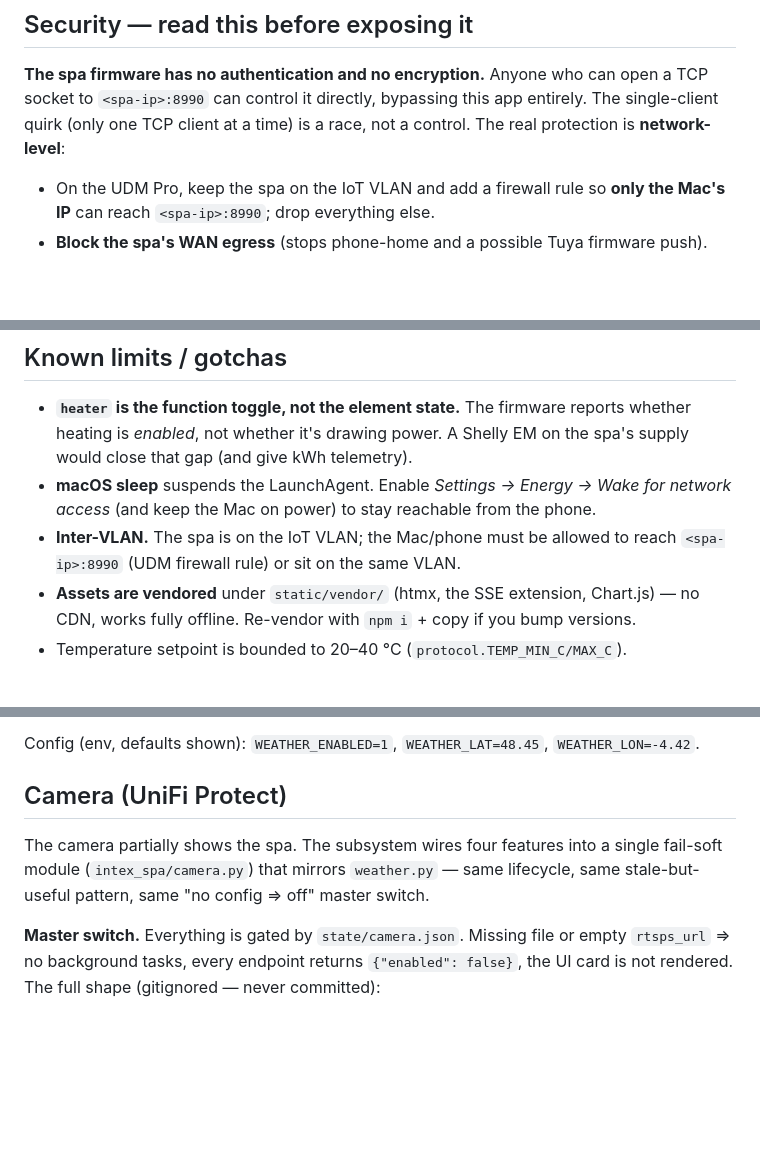
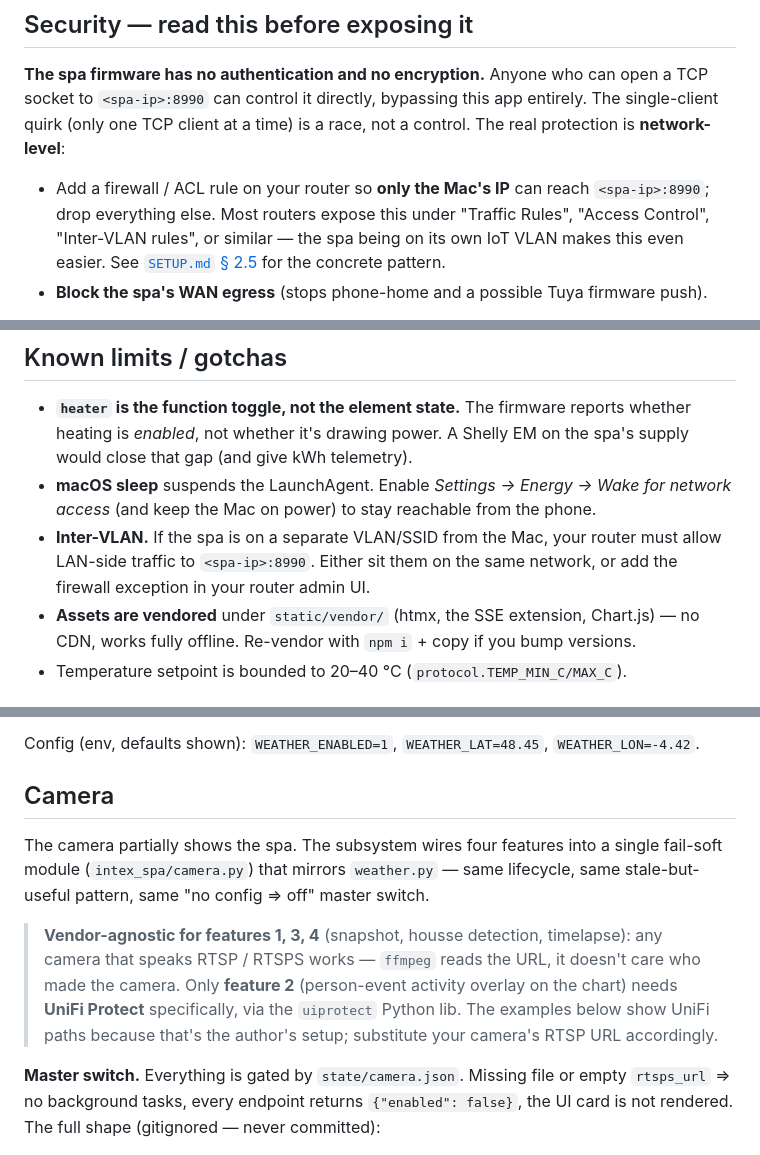
Before and after one commit to sxnlabs/intex-spa, a Markdown page: README.md, 3 parts joined by grey strips. GitHub-like rendering; blank space fills up the shorter version.

```diff
--- a/README.md
+++ b/README.md
@@ -110,8 +110,11 @@ TCP socket to `<spa-ip>:8990` can control it directly, bypassing this app
 entirely. The single-client quirk (only one TCP client at a time) is a race, not a
 control. The real protection is **network-level**:
 
-- On the UDM Pro, keep the spa on the IoT VLAN and add a firewall rule so **only the
-  Mac's IP** can reach `<spa-ip>:8990`; drop everything else.
+- Add a firewall / ACL rule on your router so **only the Mac's IP** can reach
+  `<spa-ip>:8990`; drop everything else. Most routers expose this under
+  "Traffic Rules", "Access Control", "Inter-VLAN rules", or similar — the
+  spa being on its own IoT VLAN makes this even easier. See
+  [`SETUP.md` § 2.5](SETUP.md) for the concrete pattern.
 - **Block the spa's WAN egress** (stops phone-home and a possible Tuya firmware push).
 
 The app's **optional password** (`HERMES_PASSWORD`, or `state/.password`) is
@@ -157,8 +160,9 @@ installer warns if you bind `0.0.0.0` without a password.
   spa's supply would close that gap (and give kWh telemetry).
 - **macOS sleep** suspends the LaunchAgent. Enable *Settings → Energy → Wake for
   network access* (and keep the Mac on power) to stay reachable from the phone.
-- **Inter-VLAN.** The spa is on the IoT VLAN; the Mac/phone must be allowed to reach
-  `<spa-ip>:8990` (UDM firewall rule) or sit on the same VLAN.
+- **Inter-VLAN.** If the spa is on a separate VLAN/SSID from the Mac, your
+  router must allow LAN-side traffic to `<spa-ip>:8990`. Either sit them on
+  the same network, or add the firewall exception in your router admin UI.
 - **Assets are vendored** under `static/vendor/` (htmx, the SSE extension, Chart.js) —
   no CDN, works fully offline. Re-vendor with `npm i` + copy if you bump versions.
 - Temperature setpoint is bounded to 20–40 °C (`protocol.TEMP_MIN_C/MAX_C`).
@@ -222,11 +226,19 @@ shows current conditions and spells out the algorithm's decision so it's auditab
 
 Config (env, defaults shown): `WEATHER_ENABLED=1`, `WEATHER_LAT=48.45`, `WEATHER_LON=-4.42`.
 
-## Camera (UniFi Protect)
+## Camera
 
-The camera partially shows the spa. The subsystem wires four features into a single
-fail-soft module (`intex_spa/camera.py`) that mirrors `weather.py` — same lifecycle,
-same stale-but-useful pattern, same "no config ⇒ off" master switch.
+The camera partially shows the spa. The subsystem wires four features into a
+single fail-soft module (`intex_spa/camera.py`) that mirrors `weather.py` —
+same lifecycle, same stale-but-useful pattern, same "no config ⇒ off" master
+switch.
+
+> **Vendor-agnostic for features 1, 3, 4** (snapshot, housse detection,
+> timelapse): any camera that speaks RTSP / RTSPS works — `ffmpeg` reads the
+> URL, it doesn't care who made the camera. Only **feature 2** (person-event
+> activity overlay on the chart) needs **UniFi Protect** specifically, via
+> the `uiprotect` Python lib. The examples below show UniFi paths because
+> that's the author's setup; substitute your camera's RTSP URL accordingly.
 
 **Master switch.** Everything is gated by `state/camera.json`. Missing file or empty
 `rtsps_url` ⇒ no background tasks, every endpoint returns `{"enabled": false}`, the
```
Also changed, not shown: other parts of README.md (+1 -1 lines), SETUP.md (+69 -52 lines).
